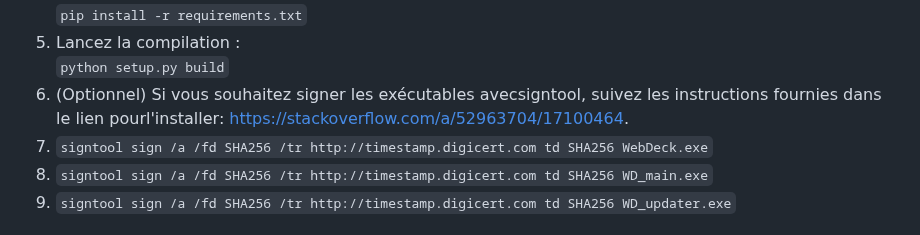
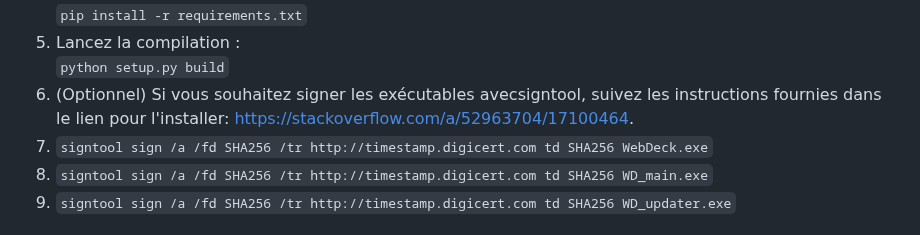
Before and after one commit to Lenochxd/WebDeck, a Markdown page: README-fr.md, the part around the change. GitHub-like rendering; folded sections open.

```diff
--- a/README-fr.md
+++ b/README-fr.md
@@ -51,7 +51,7 @@ Le WebDeck prend actuellement en charge Windows. Il est prévu de développer de
 `pip install -r requirements.txt`
 5. Lancez la compilation :\
 `python setup.py build`
-6. (Optionnel) Si vous souhaitez signer les exécutables avecsigntool, suivez les instructions fournies dans le lien pourl'installer: https://stackoverflow.com/a/52963704/17100464.
+6. (Optionnel) Si vous souhaitez signer les exécutables avecsigntool, suivez les instructions fournies dans le lien pour l'installer: https://stackoverflow.com/a/52963704/17100464.
 7. `signtool sign /a /fd SHA256 /tr http://timestamp.digicert.com td SHA256 WebDeck.exe`
 8. `signtool sign /a /fd SHA256 /tr http://timestamp.digicert.com td SHA256 WD_main.exe`
 9. `signtool sign /a /fd SHA256 /tr http://timestamp.digicert.com td SHA256 WD_updater.exe`
```
